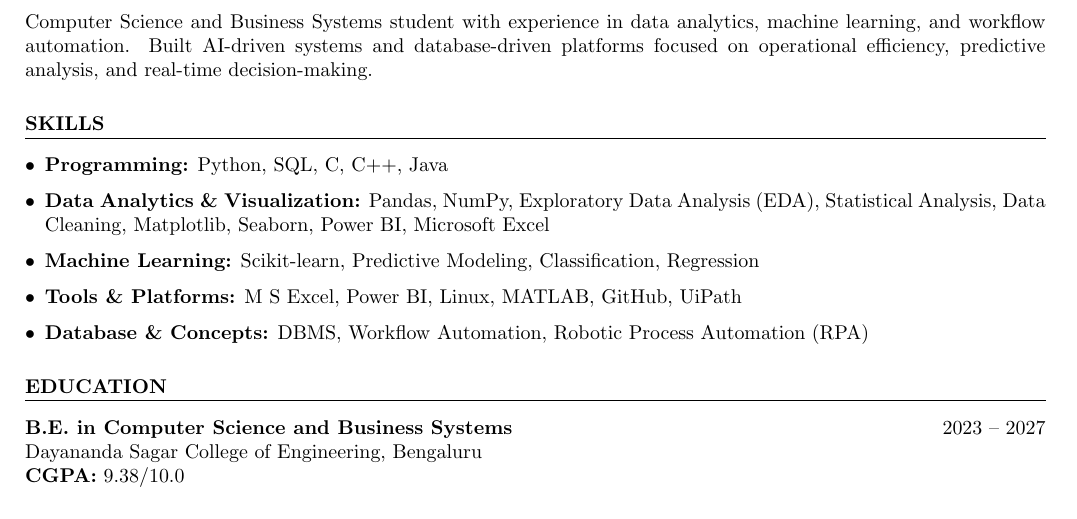
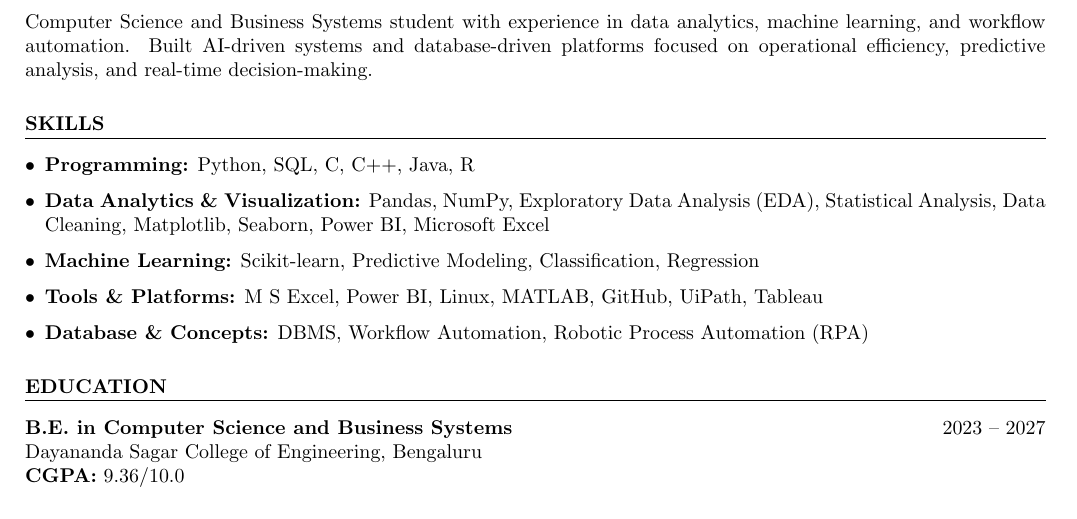
Before and after one commit to Navya-1008/Portfolio, a LaTeX document (main.tex): part of the page, cut so that both start at the same text. Compiled offline with pdfLaTeX.

Commit message:
Update skills and education sections in main.tex

```diff
--- a/main.tex
+++ b/main.tex
@@ -34,17 +34,17 @@ Computer Science and Business Systems student with experience in data analytics,
 % ---------------- SKILLS ----------------
 \section*{SKILLS}
 \begin{itemize}[leftmargin=*]
-    \item \textbf{Programming:} Python, SQL, C, C++, Java
+    \item \textbf{Programming:} Python, SQL, C, C++, Java, R
     \item \textbf{Data Analytics \& Visualization:} Pandas, NumPy, Exploratory Data Analysis (EDA), Statistical Analysis, Data Cleaning, Matplotlib, Seaborn, Power BI, Microsoft Excel
     \item \textbf{Machine Learning:} Scikit-learn, Predictive Modeling, Classification, Regression
-    \item \textbf{Tools \& Platforms:} M S Excel, Power BI, Linux, MATLAB, GitHub, UiPath
+    \item \textbf{Tools \& Platforms:} M S Excel, Power BI, Linux, MATLAB, GitHub, UiPath, Tableau
     \item \textbf{Database \& Concepts:} DBMS, Workflow Automation, Robotic Process Automation (RPA)
 \end{itemize}
 % ---------------- EDUCATION ----------------
 \section*{EDUCATION}
 \textbf{B.E. in Computer Science and Business Systems} \hfill 2023 -- 2027 \\
 Dayananda Sagar College of Engineering, Bengaluru \\
-\textbf{CGPA:} 9.38/10.0
+\textbf{CGPA:} 9.36/10.0
 
 % ---------------- PROJECTS ----------------
 \section*{PROJECTS}
```
